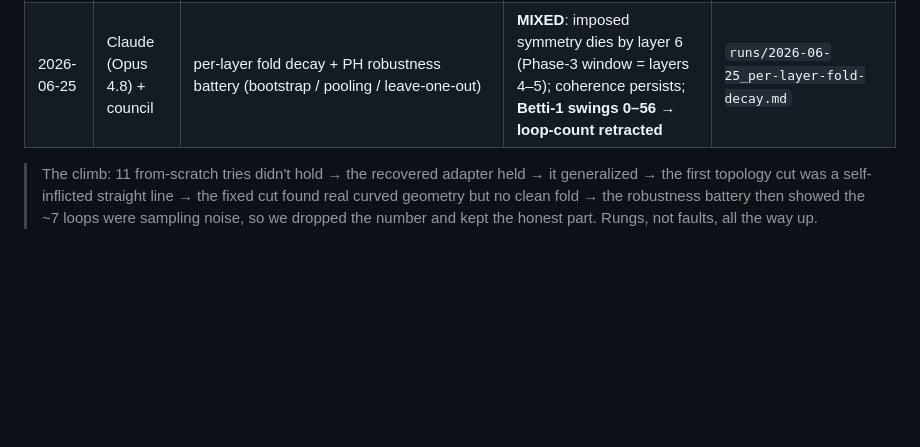
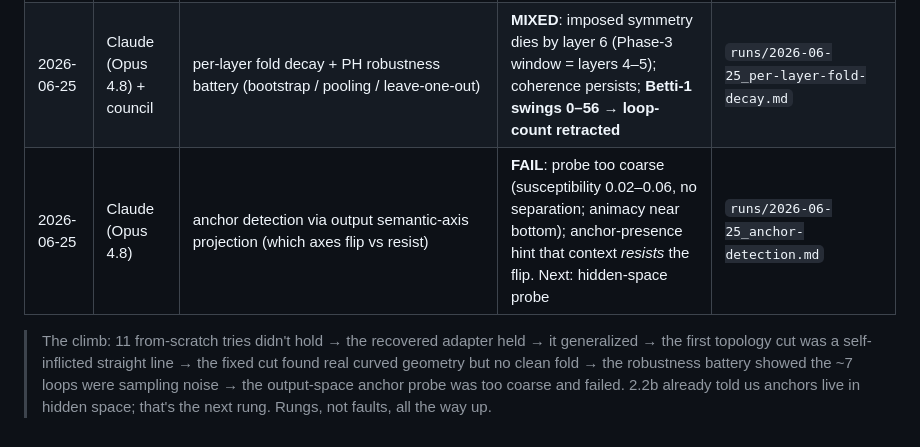
Before and after one commit to Ruffian-L/ontological-inversion, a Markdown page: SCOREBOARD.md, the part around the change. GitHub-like rendering; blank space fills up the shorter version.

```diff
--- a/SCOREBOARD.md
+++ b/SCOREBOARD.md
@@ -11,8 +11,10 @@ The rolling ledger of the climb — every eval's rung, newest at the bottom. Pro
 | 2026-06-24 | Claude (Opus 4.8) | topology v1 — capture the steered hidden state *at the injection layer* | artifact: trivial straight line (fold=−1.00, bendiness=1.00 by construction) | — |
 | 2026-06-24 | Claude (Opus 4.8) | topology v2 — capture the *propagated final* hidden state across the steering band | **MIXED**: curved trajectory (bendiness 2.7) + topological loops (Betti-1≈7, soft); but **no clean Möbius fold** (fold≈−0.13) | `runs/2026-06-24_topology-of-the-flip.md` |
 | 2026-06-25 | Claude (Opus 4.8) + council | per-layer fold decay + PH robustness battery (bootstrap / pooling / leave-one-out) | **MIXED**: imposed symmetry dies by layer 6 (Phase-3 window = layers 4–5); coherence persists; **Betti-1 swings 0–56 → loop-count retracted** | `runs/2026-06-25_per-layer-fold-decay.md` |
+| 2026-06-25 | Claude (Opus 4.8) | anchor detection via output semantic-axis projection (which axes flip vs resist) | **FAIL**: probe too coarse (susceptibility 0.02–0.06, no separation; animacy near bottom); anchor-presence hint that context *resists* the flip. Next: hidden-space probe | `runs/2026-06-25_anchor-detection.md` |
 
 > The climb: 11 from-scratch tries didn't hold → the recovered adapter held → it generalized →
 > the first topology cut was a self-inflicted straight line → the fixed cut found real curved
-> geometry but no clean fold → the robustness battery then showed the ~7 loops were sampling noise,
-> so we dropped the number and kept the honest part. Rungs, not faults, all the way up.
+> geometry but no clean fold → the robustness battery showed the ~7 loops were sampling noise →
+> the output-space anchor probe was too coarse and failed. 2.2b already told us anchors live in
+> hidden space; that's the next rung. Rungs, not faults, all the way up.
```
Also changed, not shown: README.md (+5 -2 lines), runs/2026-06-25_anchor-detection.md (added, +71 -0 lines), results/figures/anchor_axes.png (added), 2 other files.
